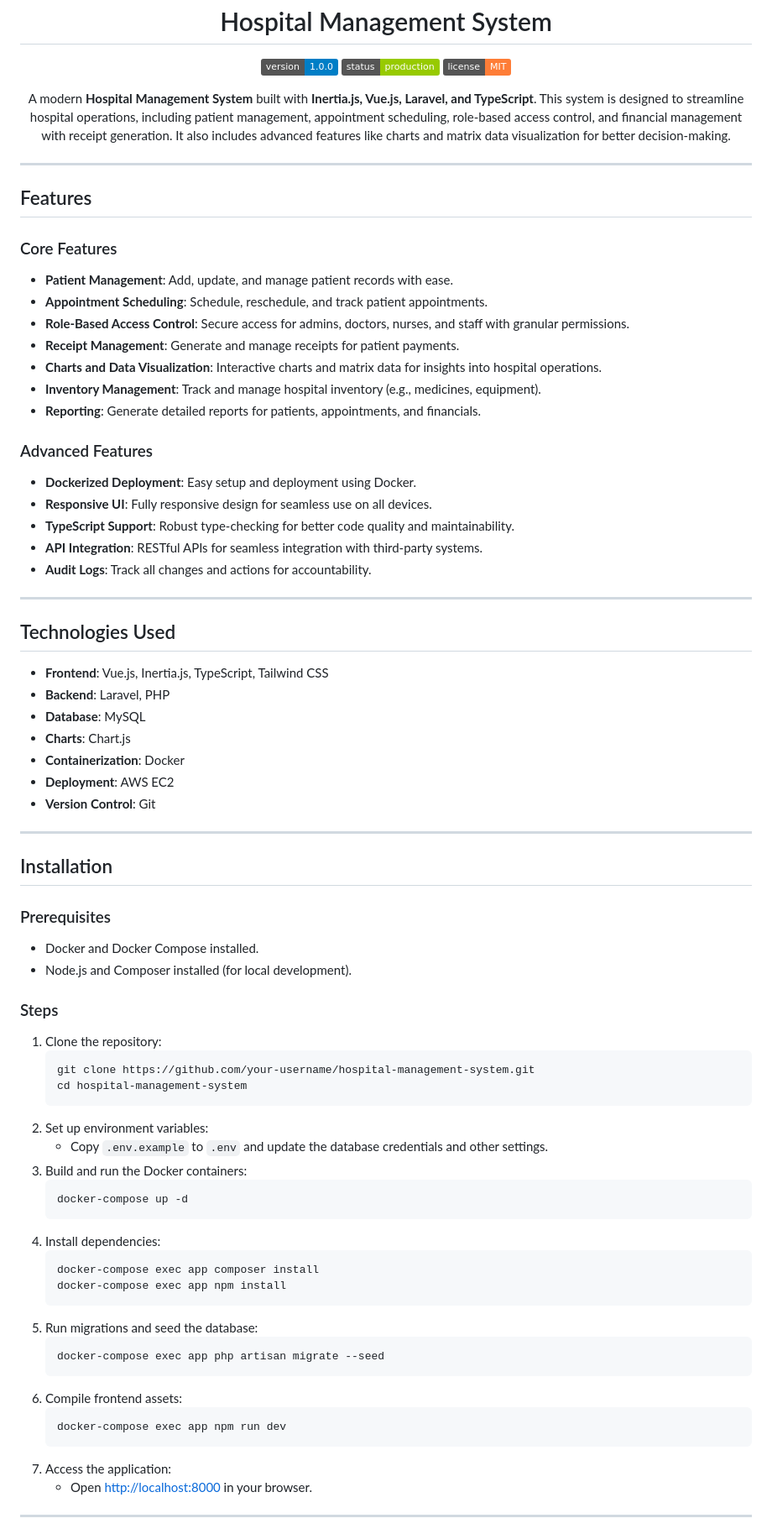
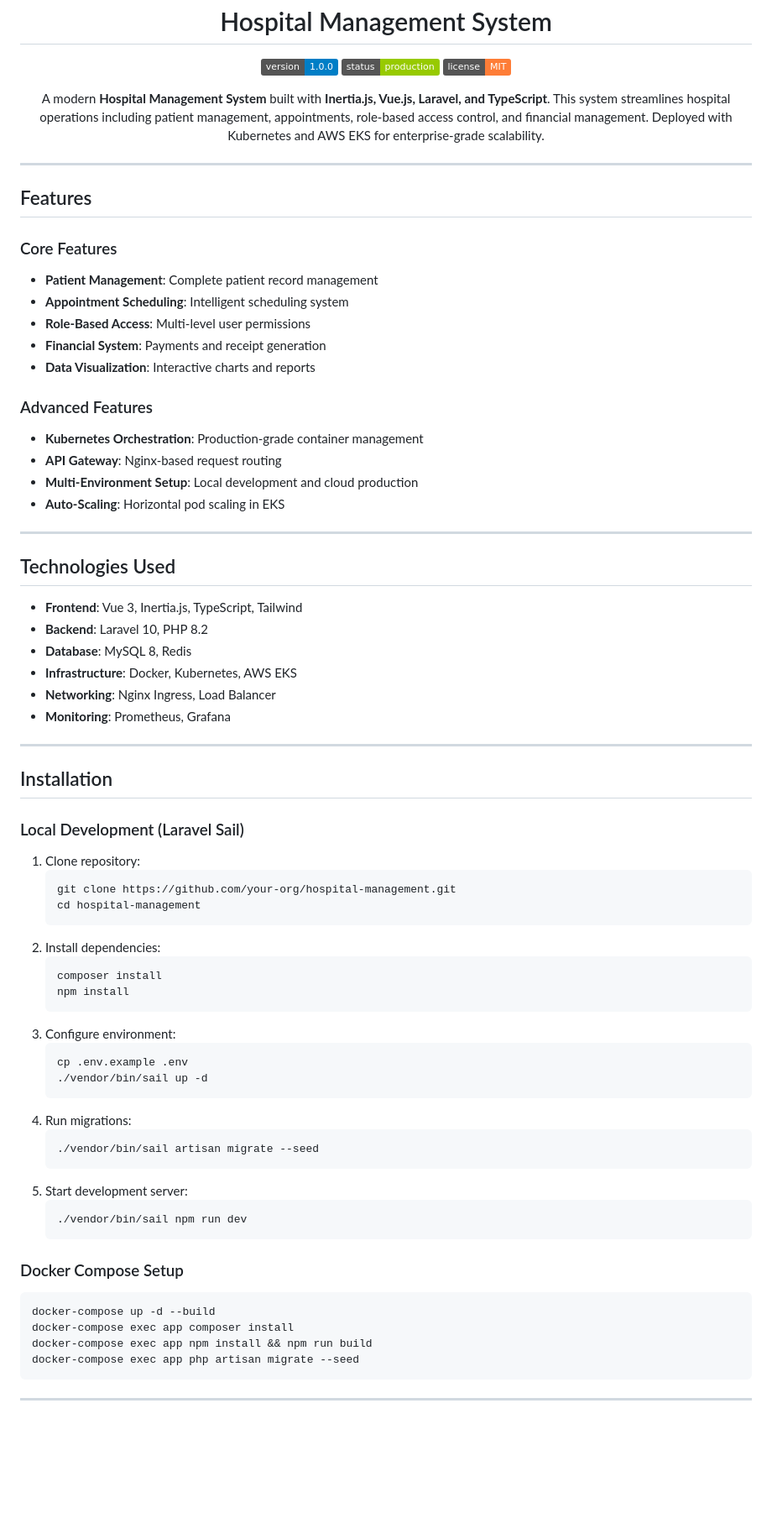
Before and after one commit to Mubaraklouis/hospital-management-system, a Markdown page: README.md, the part around the change printed below. Shown: that part at 84% size. GitHub-like rendering; badges without logos; blank space fills up the shorter version.

```diff
--- a/README.md
+++ b/README.md
@@ -7,7 +7,7 @@
 </p>
 
 <p align="center">
-  A modern <strong>Hospital Management System</strong> built with <strong>Inertia.js, Vue.js, Laravel, and TypeScript</strong>. This system is designed to streamline hospital operations, including patient management, appointment scheduling, role-based access control, and financial management with receipt generation. It also includes advanced features like charts and matrix data visualization for better decision-making.
+  A modern <strong>Hospital Management System</strong> built with <strong>Inertia.js, Vue.js, Laravel, and TypeScript</strong>. This system streamlines hospital operations including patient management, appointments, role-based access control, and financial management. Deployed with Kubernetes and AWS EKS for enterprise-grade scalability.
 </p>
 
 ---
@@ -16,77 +16,66 @@
 
 <h3>Core Features</h3>
 <ul>
-  <li><strong>Patient Management</strong>: Add, update, and manage patient records with ease.</li>
-  <li><strong>Appointment Scheduling</strong>: Schedule, reschedule, and track patient appointments.</li>
-  <li><strong>Role-Based Access Control</strong>: Secure access for admins, doctors, nurses, and staff with granular permissions.</li>
-  <li><strong>Receipt Management</strong>: Generate and manage receipts for patient payments.</li>
-  <li><strong>Charts and Data Visualization</strong>: Interactive charts and matrix data for insights into hospital operations.</li>
-  <li><strong>Inventory Management</strong>: Track and manage hospital inventory (e.g., medicines, equipment).</li>
-  <li><strong>Reporting</strong>: Generate detailed reports for patients, appointments, and financials.</li>
+  <li><strong>Patient Management</strong>: Complete patient record management</li>
+  <li><strong>Appointment Scheduling</strong>: Intelligent scheduling system</li>
+  <li><strong>Role-Based Access</strong>: Multi-level user permissions</li>
+  <li><strong>Financial System</strong>: Payments and receipt generation</li>
+  <li><strong>Data Visualization</strong>: Interactive charts and reports</li>
 </ul>
 
 <h3>Advanced Features</h3>
 <ul>
-  <li><strong>Dockerized Deployment</strong>: Easy setup and deployment using Docker.</li>
-  <li><strong>Responsive UI</strong>: Fully responsive design for seamless use on all devices.</li>
-  <li><strong>TypeScript Support</strong>: Robust type-checking for better code quality and maintainability.</li>
-  <li><strong>API Integration</strong>: RESTful APIs for seamless integration with third-party systems.</li>
-  <li><strong>Audit Logs</strong>: Track all changes and actions for accountability.</li>
+  <li><strong>Kubernetes Orchestration</strong>: Production-grade container management</li>
+  <li><strong>API Gateway</strong>: Nginx-based request routing</li>
+  <li><strong>Multi-Environment Setup</strong>: Local development and cloud production</li>
+  <li><strong>Auto-Scaling</strong>: Horizontal pod scaling in EKS</li>
 </ul>
 
 ---
 
 <h2>Technologies Used</h2>
 <ul>
-  <li><strong>Frontend</strong>: Vue.js, Inertia.js, TypeScript, Tailwind CSS</li>
-  <li><strong>Backend</strong>: Laravel, PHP</li>
-  <li><strong>Database</strong>: MySQL</li>
-  <li><strong>Charts</strong>: Chart.js</li>
-  <li><strong>Containerization</strong>: Docker</li>
-  <li><strong>Deployment</strong>: AWS EC2</li>
-  <li><strong>Version Control</strong>: Git</li>
+  <li><strong>Frontend</strong>: Vue 3, Inertia.js, TypeScript, Tailwind</li>
+  <li><strong>Backend</strong>: Laravel 10, PHP 8.2</li>
+  <li><strong>Database</strong>: MySQL 8, Redis</li>
+  <li><strong>Infrastructure</strong>: Docker, Kubernetes, AWS EKS</li>
+  <li><strong>Networking</strong>: Nginx Ingress, Load Balancer</li>
+  <li><strong>Monitoring</strong>: Prometheus, Grafana</li>
 </ul>
 
 ---
 
 <h2>Installation</h2>
 
-<h3>Prerequisites</h3>
-<ul>
-  <li>Docker and Docker Compose installed.</li>
-  <li>Node.js and Composer installed (for local development).</li>
-</ul>
-
-<h3>Steps</h3>
+<h3>Local Development (Laravel Sail)</h3>
 <ol>
-  <li>Clone the repository:
-    <pre><code>git clone https://github.com/your-username/hospital-management-system.git
-cd hospital-management-system</code></pre>
-  </li>
-  <li>Set up environment variables:
-    <ul>
-      <li>Copy <code>.env.example</code> to <code>.env</code> and update the database credentials and other settings.</li>
-    </ul>
-  </li>
-  <li>Build and run the Docker containers:
-    <pre><code>docker-compose up -d</code></pre>
+  <li>Clone repository:
+    <pre>git clone https://github.com/your-org/hospital-management.git
+cd hospital-management</pre>
   </li>
   <li>Install dependencies:
-    <pre><code>docker-compose exec app composer install
-docker-compose exec app npm install</code></pre>
+    <pre>composer install
+npm install</pre>
   </li>
-  <li>Run migrations and seed the database:
-    <pre><code>docker-compose exec app php artisan migrate --seed</code></pre>
+  <li>Configure environment:
+    <pre>cp .env.example .env
+./vendor/bin/sail up -d</pre>
   </li>
-  <li>Compile frontend assets:
-    <pre><code>docker-compose exec app npm run dev</code></pre>
+  <li>Run migrations:
+    <pre>./vendor/bin/sail artisan migrate --seed</pre>
   </li>
-  <li>Access the application:
-    <ul>
-      <li>Open <a href="http://localhost:8000" target="_blank">http://localhost:8000</a> in your browser.</li>
-    </ul>
+  <li>Start development server:
+    <pre>./vendor/bin/sail npm run dev</pre>
   </li>
 </ol>
 
+<h3>Docker Compose Setup</h3>
+<pre>
+docker-compose up -d --build
+docker-compose exec app composer install
+docker-compose exec app npm install && npm run build
+docker-compose exec app php artisan migrate --seed
+</pre>
+
 ---
 
```
Also changed, not shown: other parts of README.md (+108 -48 lines).
